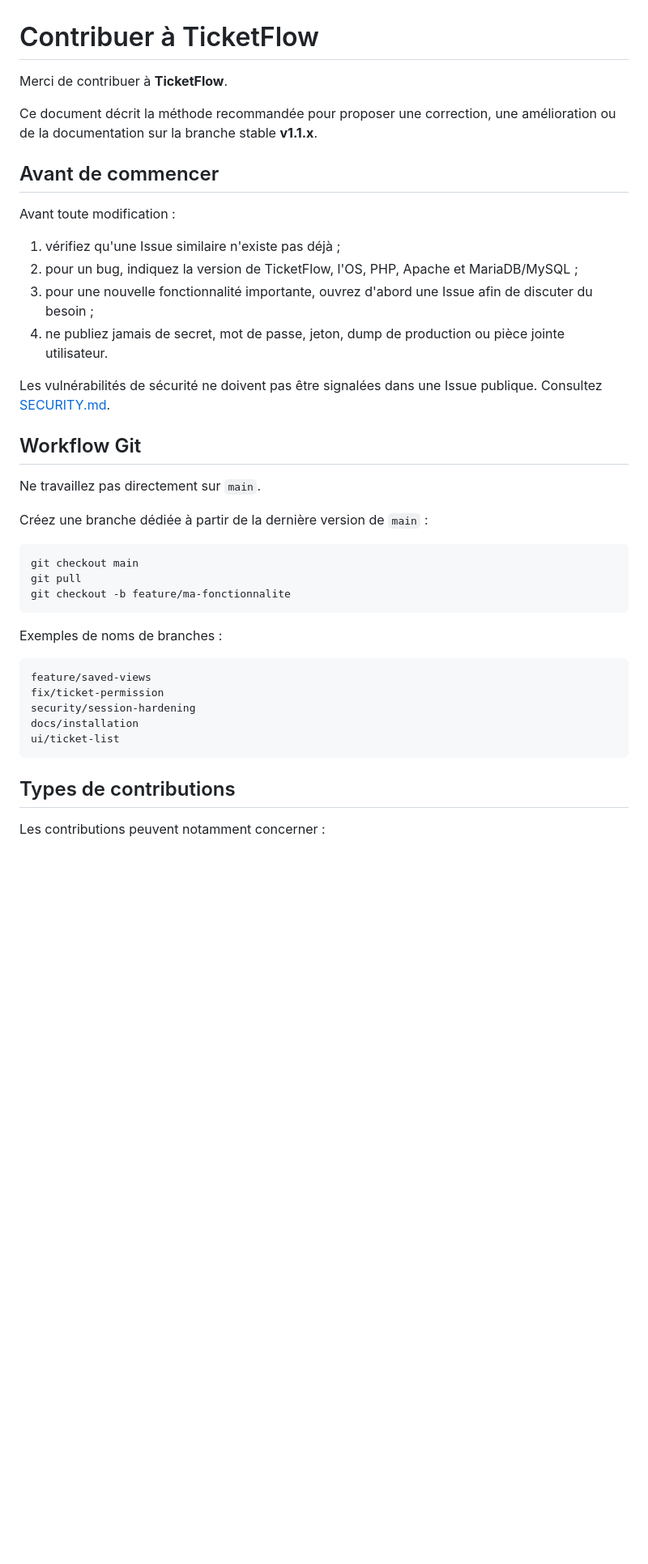
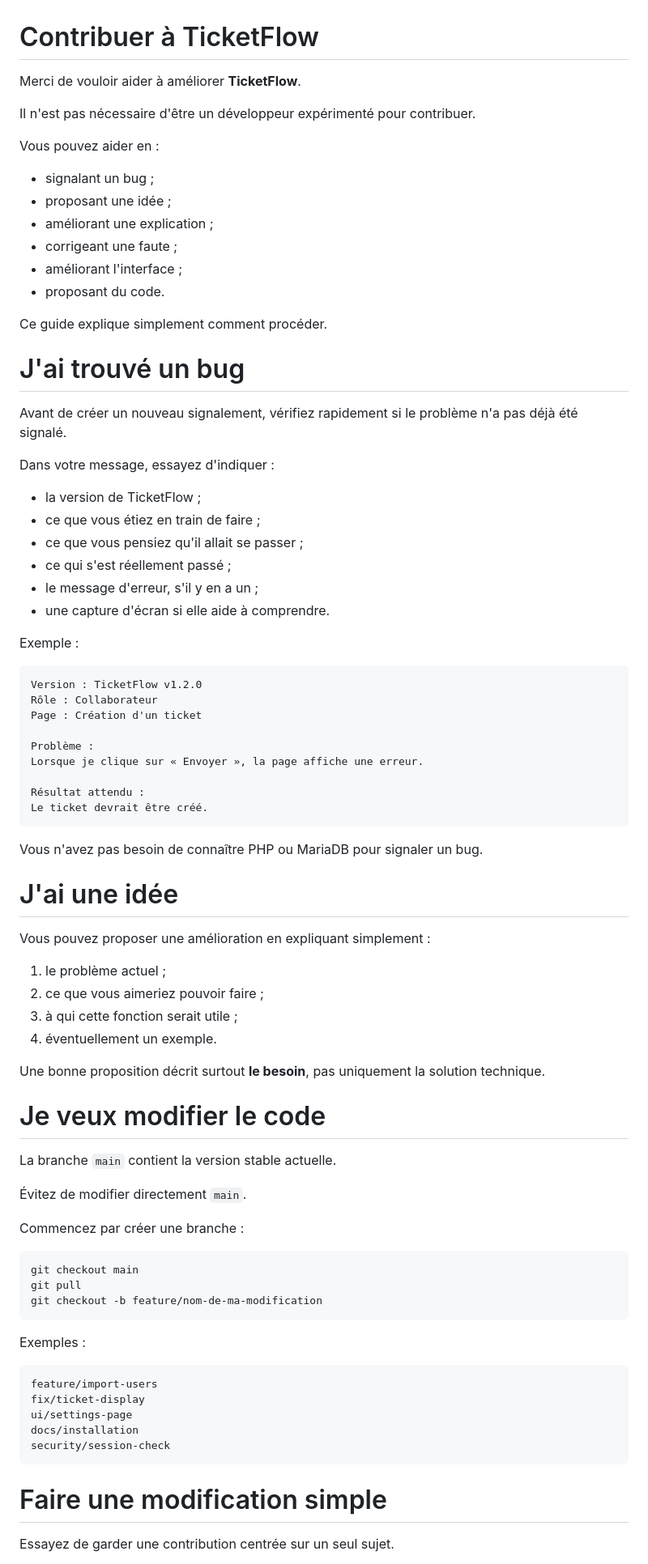
Before and after one commit to blueGameTV/TicketFlow, a Markdown page: CONTRIBUTING.md, the part around one of its changes. Shown at 81% size. Rendered like a GitHub page; blank space fills up the shorter version.

````diff
--- a/CONTRIBUTING.md
+++ b/CONTRIBUTING.md
@@ -1,43 +1,85 @@
 # Contribuer à TicketFlow
 
-Merci de contribuer à **TicketFlow**.
+Merci de vouloir aider à améliorer **TicketFlow**.
 
-Ce document décrit la méthode recommandée pour proposer une correction, une amélioration ou de la documentation sur la branche stable **v1.1.x**.
+Il n'est pas nécessaire d'être un développeur expérimenté pour contribuer.
 
-## Avant de commencer
+Vous pouvez aider en :
 
-Avant toute modification :
+- signalant un bug ;
+- proposant une idée ;
+- améliorant une explication ;
+- corrigeant une faute ;
+- améliorant l'interface ;
+- proposant du code.
 
-1. vérifiez qu'une Issue similaire n'existe pas déjà ;
-2. pour un bug, indiquez la version de TicketFlow, l'OS, PHP, Apache et MariaDB/MySQL ;
-3. pour une nouvelle fonctionnalité importante, ouvrez d'abord une Issue afin de discuter du besoin ;
-4. ne publiez jamais de secret, mot de passe, jeton, dump de production ou pièce jointe utilisateur.
+Ce guide explique simplement comment procéder.
 
-Les vulnérabilités de sécurité ne doivent pas être signalées dans une Issue publique. Consultez [SECURITY.md](SECURITY.md).
+# J'ai trouvé un bug
 
-## Workflow Git
+Avant de créer un nouveau signalement, vérifiez rapidement si le problème n'a pas déjà été signalé.
 
-Ne travaillez pas directement sur `main`.
+Dans votre message, essayez d'indiquer :
 
-Créez une branche dédiée à partir de la dernière version de `main` :
+- la version de TicketFlow ;
+- ce que vous étiez en train de faire ;
+- ce que vous pensiez qu'il allait se passer ;
+- ce qui s'est réellement passé ;
+- le message d'erreur, s'il y en a un ;
+- une capture d'écran si elle aide à comprendre.
+
+Exemple :
+
+```text
+Version : TicketFlow v1.2.0
+Rôle : Collaborateur
+Page : Création d'un ticket
+
+Problème :
+Lorsque je clique sur « Envoyer », la page affiche une erreur.
+
+Résultat attendu :
+Le ticket devrait être créé.
+```
+
+Vous n'avez pas besoin de connaître PHP ou MariaDB pour signaler un bug.
+
+# J'ai une idée
+
+Vous pouvez proposer une amélioration en expliquant simplement :
+
+1. le problème actuel ;
+2. ce que vous aimeriez pouvoir faire ;
+3. à qui cette fonction serait utile ;
+4. éventuellement un exemple.
+
+Une bonne proposition décrit surtout **le besoin**, pas uniquement la solution technique.
+
+# Je veux modifier le code
+
+La branche `main` contient la version stable actuelle.
+
+Évitez de modifier directement `main`.
+
+Commencez par créer une branche :
 
 ```bash
 git checkout main
 git pull
-git checkout -b feature/ma-fonctionnalite
+git checkout -b feature/nom-de-ma-modification
 ```
 
-Exemples de noms de branches :
+Exemples :
 
 ```text
-feature/saved-views
-fix/ticket-permission
-security/session-hardening
+feature/import-users
+fix/ticket-display
+ui/settings-page
 docs/installation
-ui/ticket-list
+security/session-check
 ```
 
-## Types de contributions
+# Faire une modification simple
 
-Les contributions peuvent notamment concerner :
+Essayez de garder une contribution centrée sur un seul sujet.
 
````
Also changed, not shown: other parts of CONTRIBUTING.md (+150 -88 lines).
